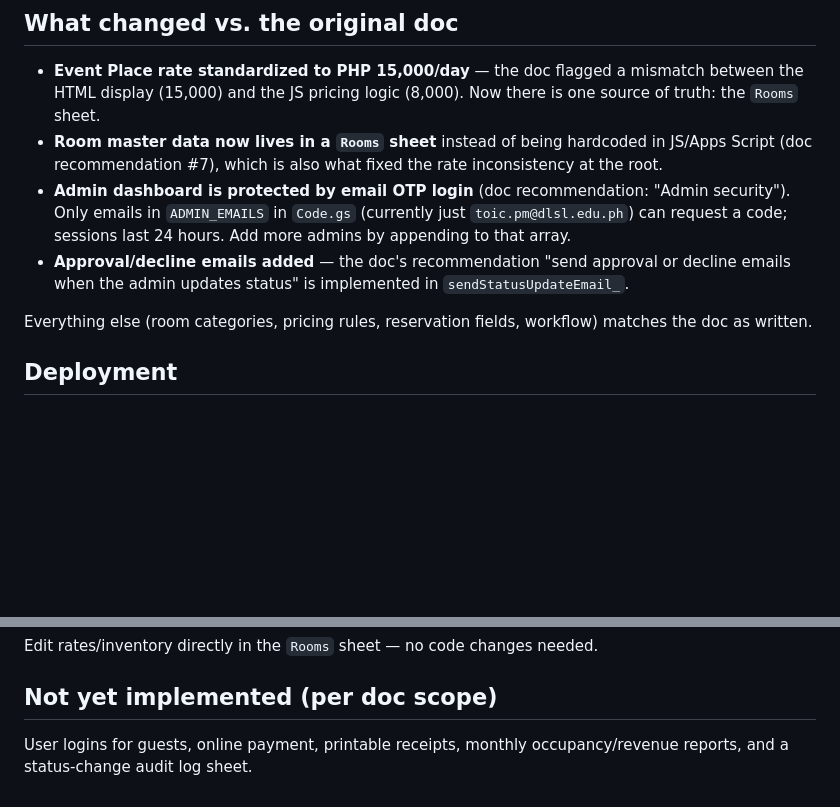
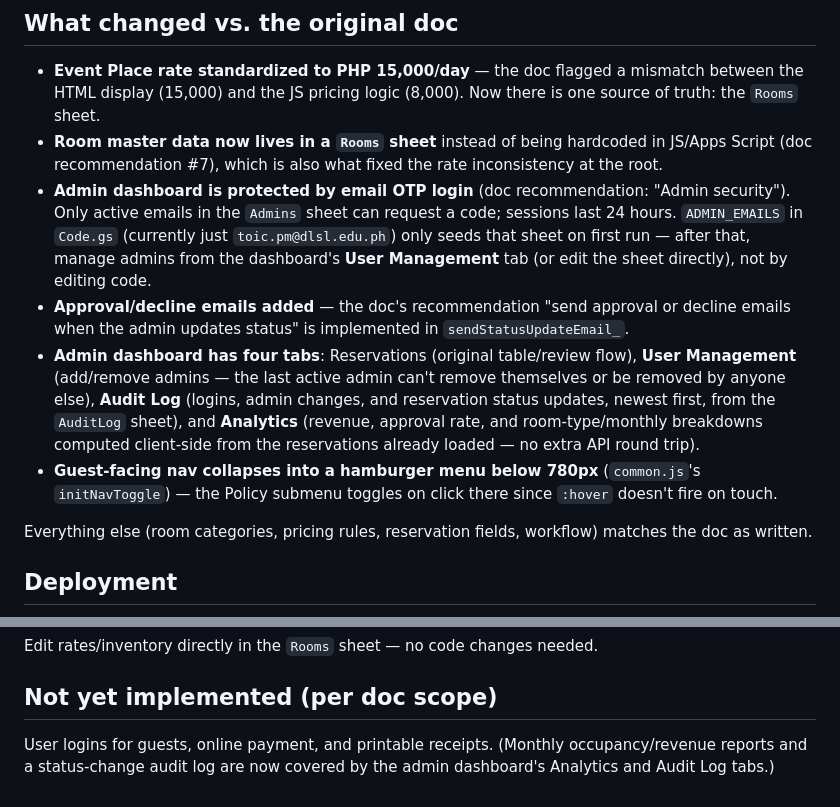
Before and after one commit to toicoffice-sys/hotel-reservation, a Markdown page: README.md, 2 parts joined by grey strips. Drawn GitHub-style; blank space fills up the shorter version.

Commit message:
Update README for sheet-backed admins, admin tabs, and mobile nav
Co-Authored-By: Claude Sonnet 5 <noreply@anthropic.com>

```diff
--- a/README.md
+++ b/README.md
@@ -18,8 +18,10 @@ Web-based hotel management and booking system for institutional accommodation, b
 
 - **Event Place rate standardized to PHP 15,000/day** — the doc flagged a mismatch between the HTML display (15,000) and the JS pricing logic (8,000). Now there is one source of truth: the `Rooms` sheet.
 - **Room master data now lives in a `Rooms` sheet** instead of being hardcoded in JS/Apps Script (doc recommendation #7), which is also what fixed the rate inconsistency at the root.
-- **Admin dashboard is protected by email OTP login** (doc recommendation: "Admin security"). Only emails in `ADMIN_EMAILS` in `Code.gs` (currently just `toic.pm@dlsl.edu.ph`) can request a code; sessions last 24 hours. Add more admins by appending to that array.
+- **Admin dashboard is protected by email OTP login** (doc recommendation: "Admin security"). Only active emails in the `Admins` sheet can request a code; sessions last 24 hours. `ADMIN_EMAILS` in `Code.gs` (currently just `toic.pm@dlsl.edu.ph`) only seeds that sheet on first run — after that, manage admins from the dashboard's **User Management** tab (or edit the sheet directly), not by editing code.
 - **Approval/decline emails added** — the doc's recommendation "send approval or decline emails when the admin updates status" is implemented in `sendStatusUpdateEmail_`.
+- **Admin dashboard has four tabs**: Reservations (original table/review flow), **User Management** (add/remove admins — the last active admin can't remove themselves or be removed by anyone else), **Audit Log** (logins, admin changes, and reservation status updates, newest first, from the `AuditLog` sheet), and **Analytics** (revenue, approval rate, and room-type/monthly breakdowns computed client-side from the reservations already loaded — no extra API round trip).
+- **Guest-facing nav collapses into a hamburger menu below 780px** (`common.js`'s `initNavToggle`) — the Policy submenu toggles on click there since `:hover` doesn't fire on touch.
 
 Everything else (room categories, pricing rules, reservation fields, workflow) matches the doc as written.
 
@@ -62,4 +64,4 @@ Edit rates/inventory directly in the `Rooms` sheet — no code changes needed.
 
 ## Not yet implemented (per doc scope)
 
-User logins for guests, online payment, printable receipts, monthly occupancy/revenue reports, and a status-change audit log sheet.
+User logins for guests, online payment, and printable receipts. (Monthly occupancy/revenue reports and a status-change audit log are now covered by the admin dashboard's Analytics and Audit Log tabs.)
```
